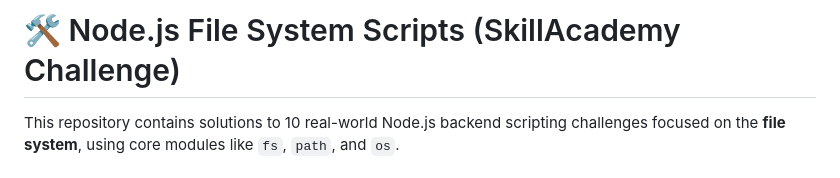
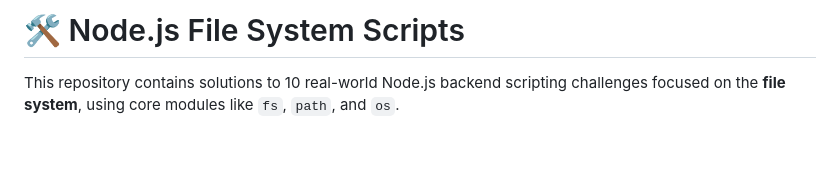
Before and after one commit to Khushi220703/Backend_Practice, a Markdown page: Readme.md, the part around the change. Drawn GitHub-style; blank space fills up the shorter version.

```diff
--- a/Readme.md
+++ b/Readme.md
@@ -1,4 +1,4 @@
-# 🛠 Node.js File System Scripts (SkillAcademy Challenge)
+# 🛠 Node.js File System Scripts
 
 This repository contains solutions to 10 real-world Node.js backend scripting challenges focused on the **file system**, using core modules like `fs`, `path`, and `os`.
 
```
